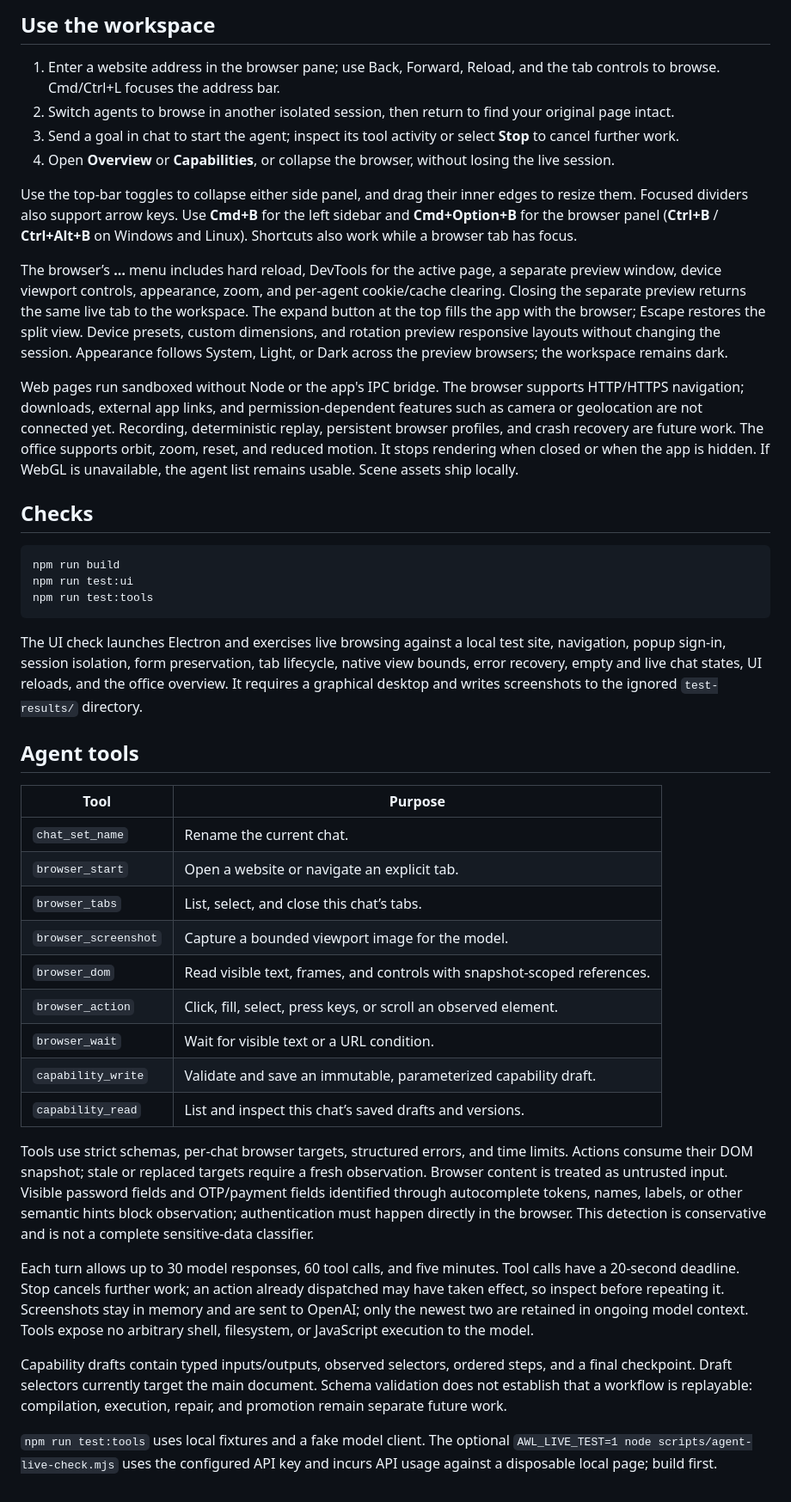
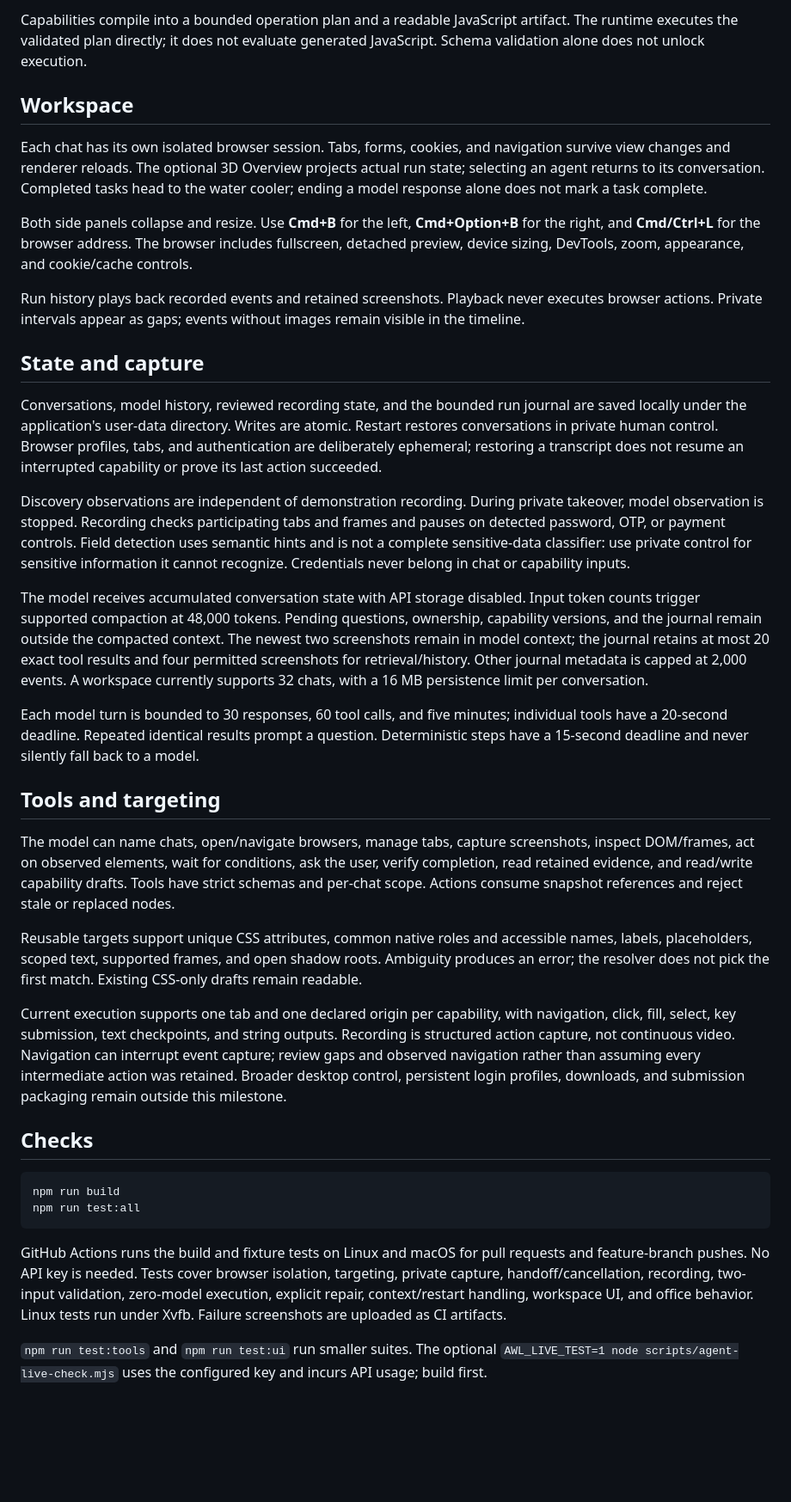
Before and after one commit to shresthkapoor7/awl, a Markdown page: README.md, the part around one of its changes. Shown at 86% size. Rendered like a GitHub page; blank space fills up the shorter version.

````diff
--- a/README.md
+++ b/README.md
@@ -55,46 +28,39 @@ For a UI-only preview, run `npm run dev:web` and open the local URL printed by V
 
-## Use the workspace
+Capabilities compile into a bounded operation plan and a readable JavaScript artifact. The runtime executes the validated plan directly; it does not evaluate generated JavaScript. Schema validation alone does not unlock execution.
 
-1. Enter a website address in the browser pane; use Back, Forward, Reload, and the tab controls to browse. Cmd/Ctrl+L focuses the address bar.
-2. Switch agents to browse in another isolated session, then return to find your original page intact.
-3. Send a goal in chat to start the agent; inspect its tool activity or select **Stop** to cancel further work.
-4. Open **Overview** or **Capabilities**, or collapse the browser, without losing the live session.
+## Workspace
 
-Use the top-bar toggles to collapse either side panel, and drag their inner edges to resize them. Focused dividers also support arrow keys. Use **Cmd+B** for the left sidebar and **Cmd+Option+B** for the browser panel (**Ctrl+B** / **Ctrl+Alt+B** on Windows and Linux). Shortcuts also work while a browser tab has focus.
+Each chat has its own isolated browser session. Tabs, forms, cookies, and navigation survive view changes and renderer reloads. The optional 3D Overview projects actual run state; selecting an agent returns to its conversation. Completed tasks head to the water cooler; ending a model response alone does not mark a task complete.
 
-The browser’s **…** menu includes hard reload, DevTools for the active page, a separate preview window, device viewport controls, appearance, zoom, and per-agent cookie/cache clearing. Closing the separate preview returns the same live tab to the workspace. The expand button at the top fills the app with the browser; Escape restores the split view. Device presets, custom dimensions, and rotation preview responsive layouts without changing the session. Appearance follows System, Light, or Dark across the preview browsers; the workspace remains dark.
+Both side panels collapse and resize. Use **Cmd+B** for the left, **Cmd+Option+B** for the right, and **Cmd/Ctrl+L** for the browser address. The browser includes fullscreen, detached preview, device sizing, DevTools, zoom, appearance, and cookie/cache controls.
 
-Web pages run sandboxed without Node or the app's IPC bridge. The browser supports HTTP/HTTPS navigation; downloads, external app links, and permission-dependent features such as camera or geolocation are not connected yet. Recording, deterministic replay, persistent browser profiles, and crash recovery are future work.
-The office supports orbit, zoom, reset, and reduced motion. It stops rendering when closed or when the app is hidden. If WebGL is unavailable, the agent list remains usable. Scene assets ship locally.
+Run history plays back recorded events and retained screenshots. Playback never executes browser actions. Private intervals appear as gaps; events without images remain visible in the timeline.
+
+## State and capture
+
+Conversations, model history, reviewed recording state, and the bounded run journal are saved locally under the application's user-data directory. Writes are atomic. Restart restores conversations in private human control. Browser profiles, tabs, and authentication are deliberately ephemeral; restoring a transcript does not resume an interrupted capability or prove its last action succeeded.
+
+Discovery observations are independent of demonstration recording. During private takeover, model observation is stopped. Recording checks participating tabs and frames and pauses on detected password, OTP, or payment controls. Field detection uses semantic hints and is not a complete sensitive-data classifier: use private control for sensitive information it cannot recognize. Credentials never belong in chat or capability inputs.
+
+The model receives accumulated conversation state with API storage disabled. Input token counts trigger supported compaction at 48,000 tokens. Pending questions, ownership, capability versions, and the journal remain outside the compacted context. The newest two screenshots remain in model context; the journal retains at most 20 exact tool results and four permitted screenshots for retrieval/history. Other journal metadata is capped at 2,000 events. A workspace currently supports 32 chats, with a 16 MB persistence limit per conversation.
+
+Each model turn is bounded to 30 responses, 60 tool calls, and five minutes; individual tools have a 20-second deadline. Repeated identical results prompt a question. Deterministic steps have a 15-second deadline and never silently fall back to a model.
+
+## Tools and targeting
+
+The model can name chats, open/navigate browsers, manage tabs, capture screenshots, inspect DOM/frames, act on observed elements, wait for conditions, ask the user, verify completion, read retained evidence, and read/write capability drafts. Tools have strict schemas and per-chat scope. Actions consume snapshot references and reject stale or replaced nodes.
+
+Reusable targets support unique CSS attributes, common native roles and accessible names, labels, placeholders, scoped text, supported frames, and open shadow roots. Ambiguity produces an error; the resolver does not pick the first match. Existing CSS-only drafts remain readable.
+
+Current execution supports one tab and one declared origin per capability, with navigation, click, fill, select, key submission, text checkpoints, and string outputs. Recording is structured action capture, not continuous video. Navigation can interrupt event capture; review gaps and observed navigation rather than assuming every intermediate action was retained. Broader desktop control, persistent login profiles, downloads, and submission packaging remain outside this milestone.
 
 ## Checks
 
 ```sh
 npm run build
-npm run test:ui
-npm run test:tools
+npm run test:all
 ```
 
-The UI check launches Electron and exercises live browsing against a local test site, navigation, popup sign-in, session isolation, form preservation, tab lifecycle, native view bounds, error recovery, empty and live chat states, UI reloads, and the office overview. It requires a graphical desktop and writes screenshots to the ignored `test-results/` directory.
+GitHub Actions runs the build and fixture tests on Linux and macOS for pull requests and feature-branch pushes. No API key is needed. Tests cover browser isolation, targeting, private capture, handoff/cancellation, recording, two-input validation, zero-model execution, explicit repair, context/restart handling, workspace UI, and office behavior. Linux tests run under Xvfb. Failure screenshots are uploaded as CI artifacts.
 
-## Agent tools
-
-| Tool                 | Purpose                                                                  |
-| -------------------- | ------------------------------------------------------------------------ |
-| `chat_set_name`      | Rename the current chat.                                                 |
-| `browser_start`      | Open a website or navigate an explicit tab.                              |
-| `browser_tabs`       | List, select, and close this chat’s tabs.                                |
-| `browser_screenshot` | Capture a bounded viewport image for the model.                          |
-| `browser_dom`        | Read visible text, frames, and controls with snapshot-scoped references. |
-| `browser_action`     | Click, fill, select, press keys, or scroll an observed element.          |
-| `browser_wait`       | Wait for visible text or a URL condition.                                |
-| `capability_write`   | Validate and save an immutable, parameterized capability draft.          |
-| `capability_read`    | List and inspect this chat’s saved drafts and versions.                  |
-
-Tools use strict schemas, per-chat browser targets, structured errors, and time limits. Actions consume their DOM snapshot; stale or replaced targets require a fresh observation. Browser content is treated as untrusted input. Visible password fields and OTP/payment fields identified through autocomplete tokens, names, labels, or other semantic hints block observation; authentication must happen directly in the browser. This detection is conservative and is not a complete sensitive-data classifier.
-
-Each turn allows up to 30 model responses, 60 tool calls, and five minutes. Tool calls have a 20-second deadline. Stop cancels further work; an action already dispatched may have taken effect, so inspect before repeating it. Screenshots stay in memory and are sent to OpenAI; only the newest two are retained in ongoing model context. Tools expose no arbitrary shell, filesystem, or JavaScript execution to the model.
-
-Capability drafts contain typed inputs/outputs, observed selectors, ordered steps, and a final checkpoint. Draft selectors currently target the main document. Schema validation does not establish that a workflow is replayable: compilation, execution, repair, and promotion remain separate future work.
-
-`npm run test:tools` uses local fixtures and a fake model client. The optional `AWL_LIVE_TEST=1 node scripts/agent-live-check.mjs` uses the configured API key and incurs API usage against a disposable local page; build first.
+`npm run test:tools` and `npm run test:ui` run smaller suites. The optional `AWL_LIVE_TEST=1 node scripts/agent-live-check.mjs` uses the configured key and incurs API usage; build first.
````
Also changed, not shown: other parts of README.md (+12 -39 lines).
